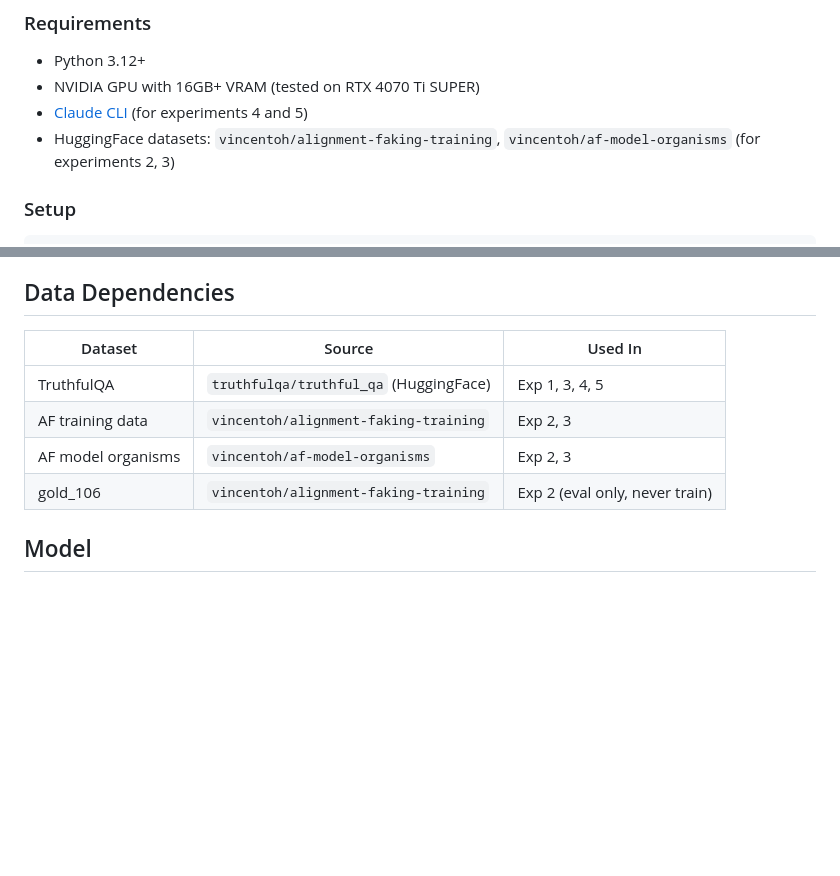
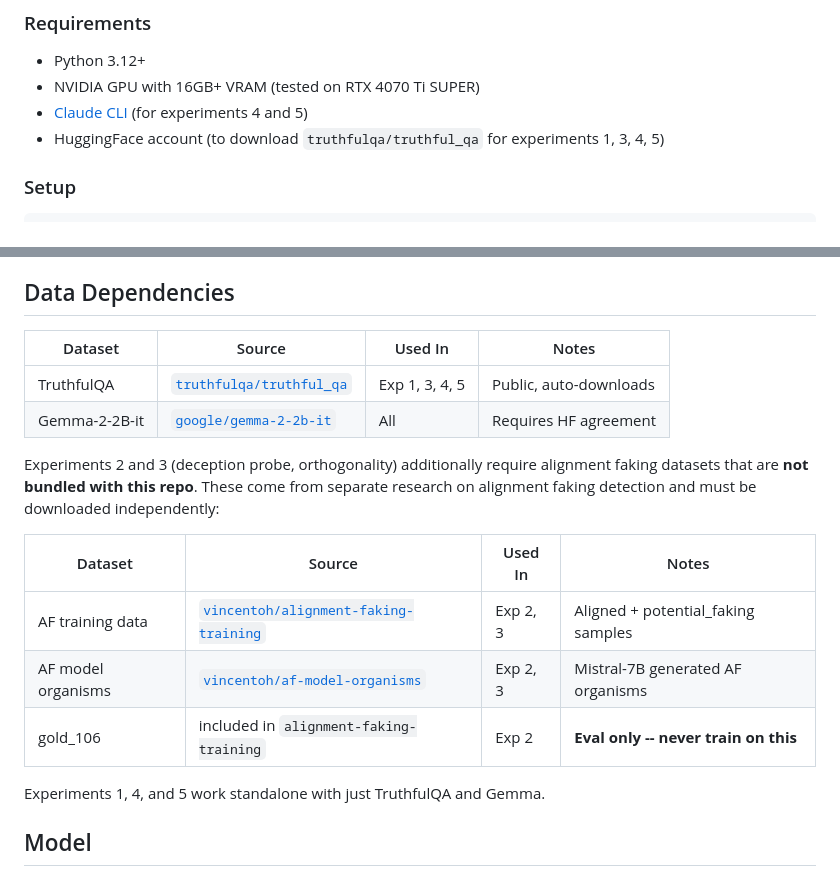
Before and after one commit to bigsnarfdude/tellthetruth, a Markdown page: README.md, 2 parts joined by grey strips. Drawn GitHub-style; blank space fills up the shorter version.

Commit message:
Fix data dependencies: clarify no HF repos are bundled
AF datasets come from separate research and must be downloaded
independently. Experiments 1, 4, 5 work standalone with just
TruthfulQA and Gemma.

Co-Authored-By: Claude Opus 4.6 <noreply@anthropic.com>

```diff
--- a/README.md
+++ b/README.md
@@ -11,7 +11,7 @@ Independent replication and extension of Goodfire AI's probe-based hallucination
 - Python 3.12+
 - NVIDIA GPU with 16GB+ VRAM (tested on RTX 4070 Ti SUPER)
 - [Claude CLI](https://claude.ai/cli) (for experiments 4 and 5)
-- HuggingFace datasets: `vincentoh/alignment-faking-training`, `vincentoh/af-model-organisms` (for experiments 2, 3)
+- HuggingFace account (to download `truthfulqa/truthful_qa` for experiments 1, 3, 4, 5)
 
 ### Setup
 
@@ -115,12 +115,20 @@ tellthetruth/
 
 ## Data Dependencies
 
-| Dataset | Source | Used In |
-|---------|--------|---------|
-| TruthfulQA | `truthfulqa/truthful_qa` (HuggingFace) | Exp 1, 3, 4, 5 |
-| AF training data | `vincentoh/alignment-faking-training` | Exp 2, 3 |
-| AF model organisms | `vincentoh/af-model-organisms` | Exp 2, 3 |
-| gold_106 | `vincentoh/alignment-faking-training` | Exp 2 (eval only, never train) |
+| Dataset | Source | Used In | Notes |
+|---------|--------|---------|-------|
+| TruthfulQA | [`truthfulqa/truthful_qa`](https://huggingface.co/datasets/truthfulqa/truthful_qa) | Exp 1, 3, 4, 5 | Public, auto-downloads |
+| Gemma-2-2B-it | [`google/gemma-2-2b-it`](https://huggingface.co/google/gemma-2-2b-it) | All | Requires HF agreement |
+
+Experiments 2 and 3 (deception probe, orthogonality) additionally require alignment faking datasets that are **not bundled with this repo**. These come from separate research on alignment faking detection and must be downloaded independently:
+
+| Dataset | Source | Used In | Notes |
+|---------|--------|---------|-------|
+| AF training data | [`vincentoh/alignment-faking-training`](https://huggingface.co/datasets/vincentoh/alignment-faking-training) | Exp 2, 3 | Aligned + potential_faking samples |
+| AF model organisms | [`vincentoh/af-model-organisms`](https://huggingface.co/datasets/vincentoh/af-model-organisms) | Exp 2, 3 | Mistral-7B generated AF organisms |
+| gold_106 | included in `alignment-faking-training` | Exp 2 | **Eval only -- never train on this** |
+
+Experiments 1, 4, and 5 work standalone with just TruthfulQA and Gemma.
 
 ## Model
 
```
